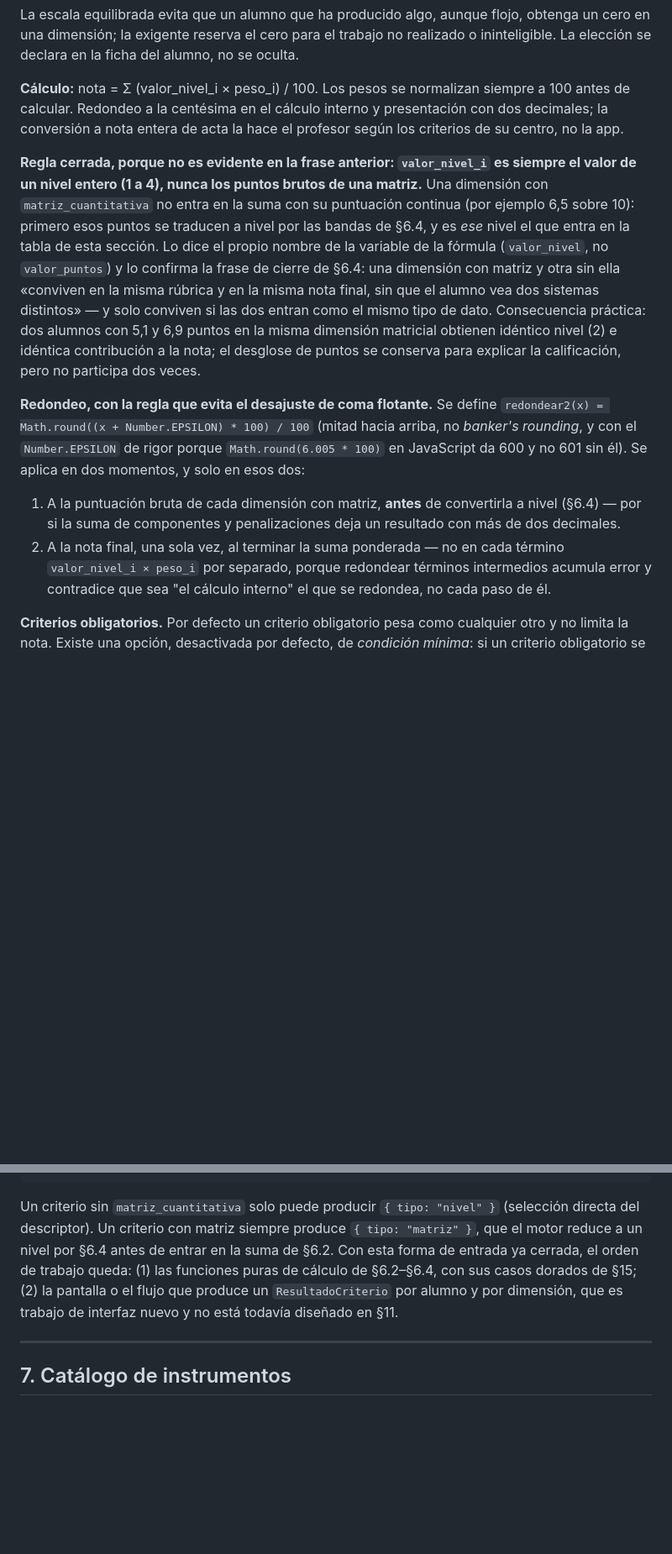
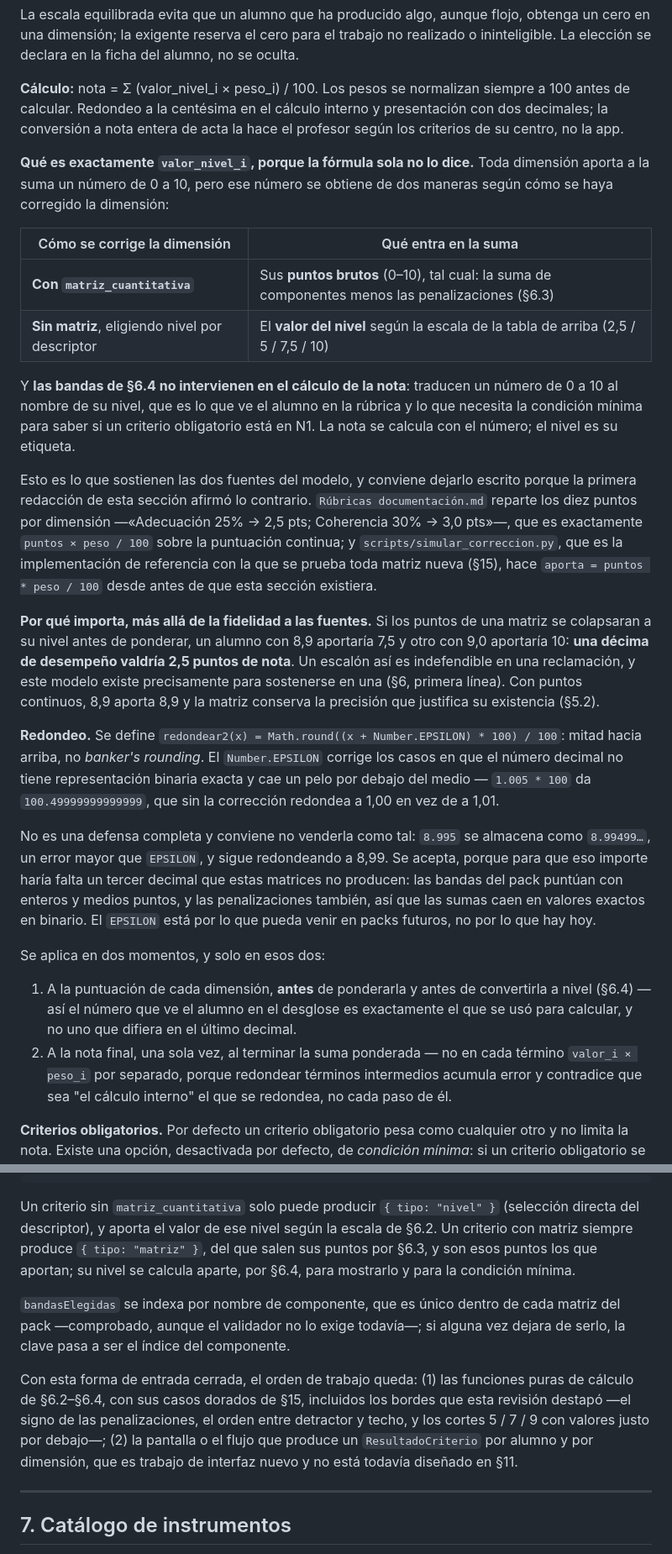
Before and after one commit to josele-duplex/rubricas, a Markdown page: docs/diseno/SDD.md, 2 parts joined by grey strips. Shown at 84% size. Rendered like a GitHub page; blank space fills up the shorter version.

````diff
--- a/docs/diseno/SDD.md
+++ b/docs/diseno/SDD.md
@@ -307,17 +307,37 @@ La escala equilibrada evita que un alumno que ha producido algo, aunque flojo, o
 
 **Cálculo:** nota = Σ (valor_nivel_i × peso_i) / 100. Los pesos se normalizan siempre a 100 antes de calcular. Redondeo a la centésima en el cálculo interno y presentación con dos decimales; la conversión a nota entera de acta la hace el profesor según los criterios de su centro, no la app.
 
-**Regla cerrada, porque no es evidente en la frase anterior: `valor_nivel_i` es siempre el valor de un nivel entero (1 a 4), nunca los puntos brutos de una matriz.** Una dimensión con `matriz_cuantitativa` no entra en la suma con su puntuación continua (por ejemplo 6,5 sobre 10): primero esos puntos se traducen a nivel por las bandas de §6.4, y es *ese* nivel el que entra en la tabla de esta sección. Lo dice el propio nombre de la variable de la fórmula (`valor_nivel`, no `valor_puntos`) y lo confirma la frase de cierre de §6.4: una dimensión con matriz y otra sin ella «conviven en la misma rúbrica y en la misma nota final, sin que el alumno vea dos sistemas distintos» — y solo conviven si las dos entran como el mismo tipo de dato. Consecuencia práctica: dos alumnos con 5,1 y 6,9 puntos en la misma dimensión matricial obtienen idéntico nivel (2) e idéntica contribución a la nota; el desglose de puntos se conserva para explicar la calificación, pero no participa dos veces.
+**Qué es exactamente `valor_nivel_i`, porque la fórmula sola no lo dice.** Toda dimensión aporta a la suma un número de 0 a 10, pero ese número se obtiene de dos maneras según cómo se haya corregido la dimensión:
 
-**Redondeo, con la regla que evita el desajuste de coma flotante.** Se define
-`redondear2(x) = Math.round((x + Number.EPSILON) * 100) / 100` (mitad hacia arriba, no *banker's
-rounding*, y con el `Number.EPSILON` de rigor porque `Math.round(6.005 * 100)` en JavaScript da
-600 y no 601 sin él). Se aplica en dos momentos, y solo en esos dos:
+| Cómo se corrige la dimensión | Qué entra en la suma |
+|---|---|
+| **Con `matriz_cuantitativa`** | Sus **puntos brutos** (0–10), tal cual: la suma de componentes menos las penalizaciones (§6.3) |
+| **Sin matriz**, eligiendo nivel por descriptor | El **valor del nivel** según la escala de la tabla de arriba (2,5 / 5 / 7,5 / 10) |
 
-1. A la puntuación bruta de cada dimensión con matriz, **antes** de convertirla a nivel (§6.4)
-   — por si la suma de componentes y penalizaciones deja un resultado con más de dos decimales.
+Y **las bandas de §6.4 no intervienen en el cálculo de la nota**: traducen un número de 0 a 10 al nombre de su nivel, que es lo que ve el alumno en la rúbrica y lo que necesita la condición mínima para saber si un criterio obligatorio está en N1. La nota se calcula con el número; el nivel es su etiqueta.
+
+Esto es lo que sostienen las dos fuentes del modelo, y conviene dejarlo escrito porque la primera redacción de esta sección afirmó lo contrario. `Rúbricas documentación.md` reparte los diez puntos por dimensión —«Adecuación 25% → 2,5 pts; Coherencia 30% → 3,0 pts»—, que es exactamente `puntos × peso / 100` sobre la puntuación continua; y `scripts/simular_correccion.py`, que es la implementación de referencia con la que se prueba toda matriz nueva (§15), hace `aporta = puntos * peso / 100` desde antes de que esta sección existiera.
+
+**Por qué importa, más allá de la fidelidad a las fuentes.** Si los puntos de una matriz se colapsaran a su nivel antes de ponderar, un alumno con 8,9 aportaría 7,5 y otro con 9,0 aportaría 10: **una décima de desempeño valdría 2,5 puntos de nota**. Un escalón así es indefendible en una reclamación, y este modelo existe precisamente para sostenerse en una (§6, primera línea). Con puntos continuos, 8,9 aporta 8,9 y la matriz conserva la precisión que justifica su existencia (§5.2).
+
+**Redondeo.** Se define `redondear2(x) = Math.round((x + Number.EPSILON) * 100) / 100`: mitad hacia
+arriba, no *banker's rounding*. El `Number.EPSILON` corrige los casos en que el número decimal no
+tiene representación binaria exacta y cae un pelo por debajo del medio — `1.005 * 100` da
+`100.49999999999999`, que sin la corrección redondea a 1,00 en vez de a 1,01.
+
+No es una defensa completa y conviene no venderla como tal: `8.995` se almacena como `8.99499…`, un
+error mayor que `EPSILON`, y sigue redondeando a 8,99. Se acepta, porque para que eso importe haría
+falta un tercer decimal que estas matrices no producen: las bandas del pack puntúan con enteros y
+medios puntos, y las penalizaciones también, así que las sumas caen en valores exactos en binario.
+El `EPSILON` está por lo que pueda venir en packs futuros, no por lo que hay hoy.
+
+Se aplica en dos momentos, y solo en esos dos:
+
+1. A la puntuación de cada dimensión, **antes** de ponderarla y antes de convertirla a nivel
+   (§6.4) — así el número que ve el alumno en el desglose es exactamente el que se usó para
+   calcular, y no uno que difiera en el último decimal.
 2. A la nota final, una sola vez, al terminar la suma ponderada — no en cada término
-   `valor_nivel_i × peso_i` por separado, porque redondear términos intermedios acumula error y
+   `valor_i × peso_i` por separado, porque redondear términos intermedios acumula error y
    contradice que sea "el cálculo interno" el que se redondea, no cada paso de él.
 
 **Criterios obligatorios.** Por defecto un criterio obligatorio pesa como cualquier otro y no limita la nota. Existe una opción, desactivada por defecto, de *condición mínima*: si un criterio obligatorio se sitúa en N1, la nota final se limita a 4,9. Se deja desactivada porque una condición mínima que no se ha anunciado al alumnado antes de la prueba es difícil de sostener; si se activa, la app la imprime obligatoriamente en la ficha del alumno.
@@ -444,12 +498,20 @@ ResultadoCriterio =
       ocurrenciasPenalizacion: { [clave]: number } }     // recuento por penalización disparada; ausente = 0
 ```
 
-Un criterio sin `matriz_cuantitativa` solo puede producir `{ tipo: "nivel" }` (selección directa
-del descriptor). Un criterio con matriz siempre produce `{ tipo: "matriz" }`, que el motor reduce a
-un nivel por §6.4 antes de entrar en la suma de §6.2. Con esta forma de entrada ya cerrada, el orden
-de trabajo queda: (1) las funciones puras de cálculo de §6.2–§6.4, con sus casos dorados de §15;
-(2) la pantalla o el flujo que produce un `ResultadoCriterio` por alumno y por dimensión, que es
-trabajo de interfaz nuevo y no está todavía diseñado en §11.
+Un criterio sin `matriz_cuantitativa` solo puede producir `{ tipo: "nivel" }` (selección directa del
+descriptor), y aporta el valor de ese nivel según la escala de §6.2. Un criterio con matriz siempre
+produce `{ tipo: "matriz" }`, del que salen sus puntos por §6.3, y son esos puntos los que aportan;
+su nivel se calcula aparte, por §6.4, para mostrarlo y para la condición mínima.
+
+`bandasElegidas` se indexa por nombre de componente, que es único dentro de cada matriz del pack
+—comprobado, aunque el validador no lo exige todavía—; si alguna vez dejara de serlo, la clave pasa
+a ser el índice del componente.
+
+Con esta forma de entrada cerrada, el orden de trabajo queda: (1) las funciones puras de cálculo de
+§6.2–§6.4, con sus casos dorados de §15, incluidos los bordes que esta revisión destapó —el signo de
+las penalizaciones, el orden entre detractor y techo, y los cortes 5 / 7 / 9 con valores justo por
+debajo—; (2) la pantalla o el flujo que produce un `ResultadoCriterio` por alumno y por dimensión,
+que es trabajo de interfaz nuevo y no está todavía diseñado en §11.
 
 ---
 
````
Also changed, not shown: other parts of docs/diseno/SDD.md (+50 -16 lines).
